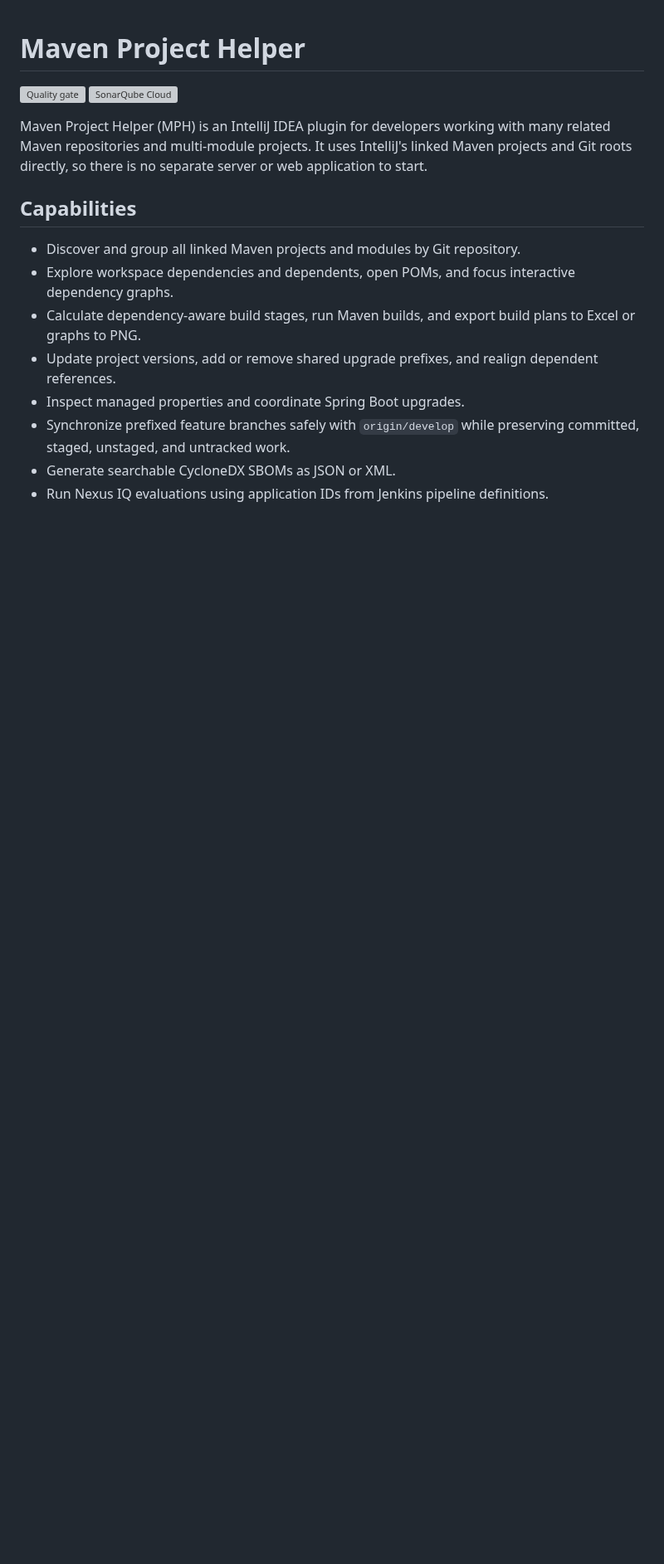
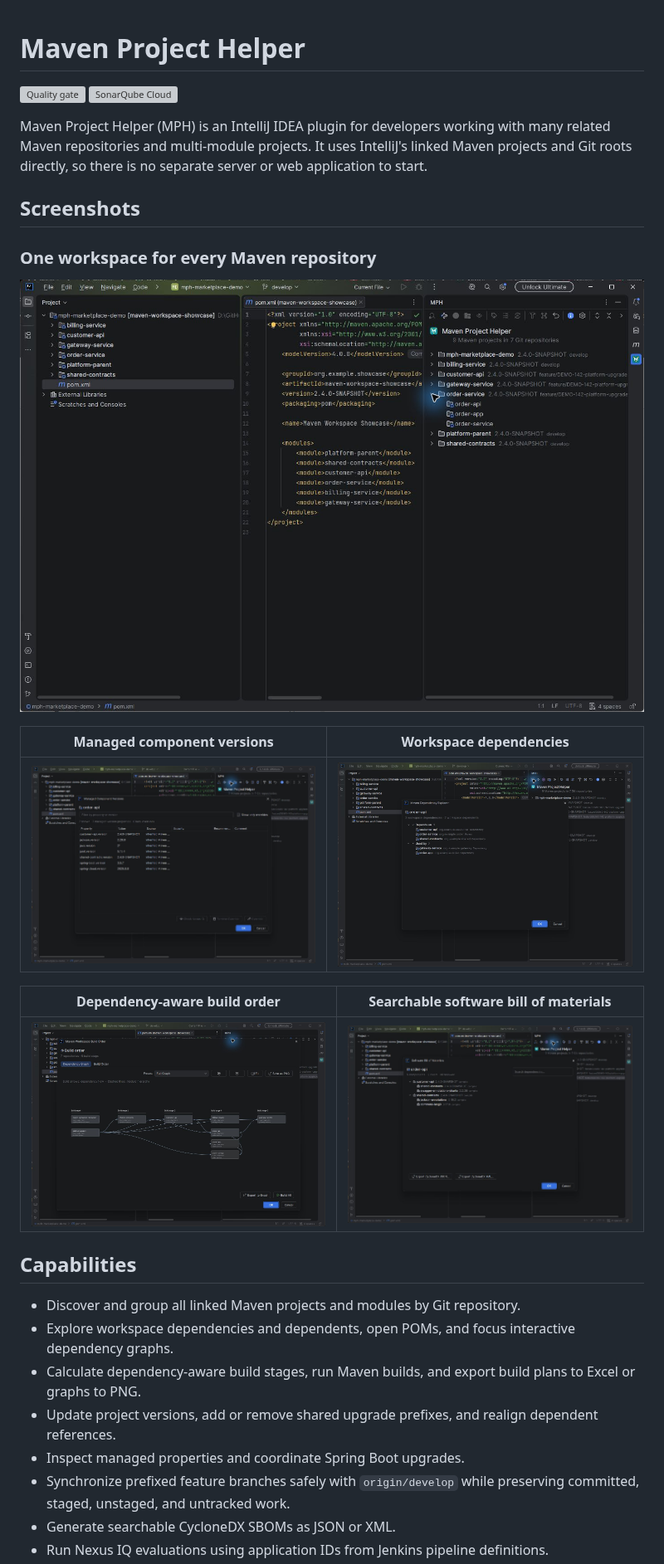
Before and after one commit to mrhoeve/mph, a Markdown page: README.md, the part around the change. Shown at 83% size. GitHub-like rendering; pictures changed too: docs/images/marketplace/build-order.png (added), docs/images/marketplace/dependency-explorer.png (added), docs/images/marketplace/managed-versions.png (added); blank space fills up the shorter version; grey boxes are pictures that could not be loaded.

Commit message:
docs: add Marketplace screenshots

```diff
--- a/README.md
+++ b/README.md
@@ -4,6 +4,20 @@
 [![SonarQube Cloud](https://sonarcloud.io/images/project_badges/sonarcloud-highlight.svg)](https://sonarcloud.io/summary/new_code?id=mrhoeve_mph)
 
 Maven Project Helper (MPH) is an IntelliJ IDEA plugin for developers working with many related Maven repositories and multi-module projects. It uses IntelliJ's linked Maven projects and Git roots directly, so there is no separate server or web application to start.
+
+## Screenshots
+
+### One workspace for every Maven repository
+
+![Maven Project Helper workspace overview](docs/images/marketplace/workspace-overview.png)
+
+| Managed component versions | Workspace dependencies |
+| --- | --- |
+| ![Managed Maven version properties](docs/images/marketplace/managed-versions.png) | ![Maven workspace dependency explorer](docs/images/marketplace/dependency-explorer.png) |
+
+| Dependency-aware build order | Searchable software bill of materials |
+| --- | --- |
+| ![Dependency graph and Maven build stages](docs/images/marketplace/build-order.png) | ![Searchable CycloneDX software bill of materials](docs/images/marketplace/sbom-explorer.png) |
 
 ## Capabilities
 
```
